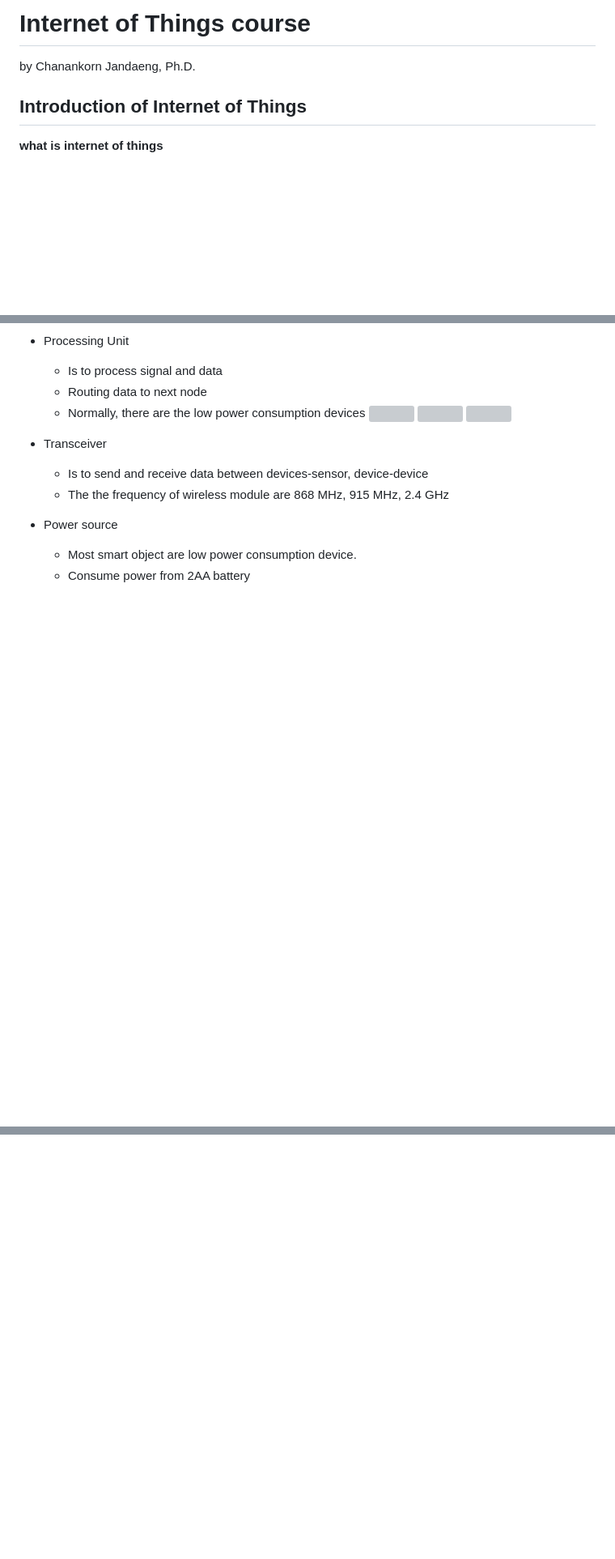
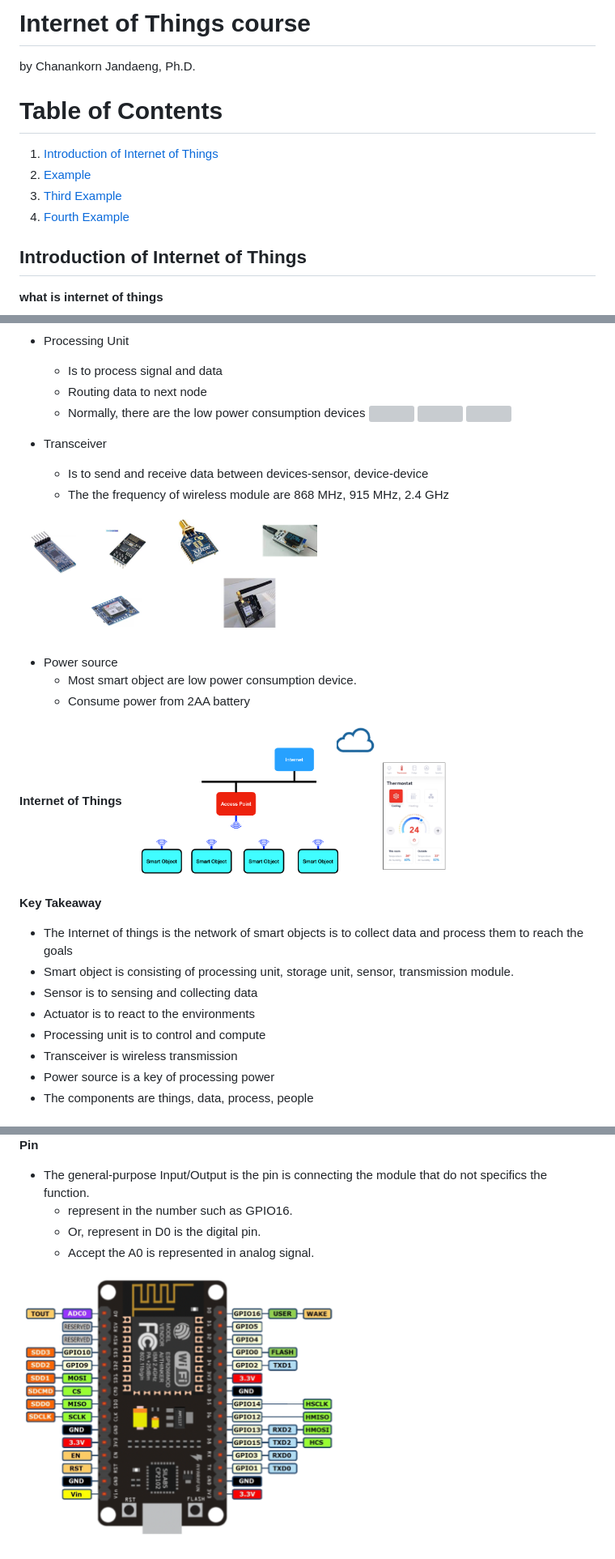
Before and after one commit to cjundang/IoT-Course, a Markdown page: README.md, 3 parts joined by grey strips. Shown: that part at 81% size. GitHub-like rendering; pictures changed too: images/01/iot.png (added), images/01/nodemcu_pin.png (added), images/01/transceiver.png (added); blank space fills up the shorter version; grey boxes are pictures that could not be loaded.

```diff
--- a/README.md
+++ b/README.md
@@ -1,5 +1,11 @@
 # Internet of Things course
 
 by Chanankorn Jandaeng, Ph.D.
+# Table of Contents
+1. [Introduction of Internet of Things](#intro_iot)
+2. [Example](#example2)
+3. [Third Example](#third-example)
+4. [Fourth Example](#fourth-examplehttpwwwfourthexamplecom)
+
 
 ## Introduction of Internet of Things
@@ -43,6 +50,24 @@ more info [click](https://iotgyaan.com/types-of-iot-sensors/)
   * Is to send and receive data between devices-sensor, device-device
   * The the frequency of wireless module are 868 MHz, 915 MHz, 2.4 GHz
 
+
+[<img src="images/01/transceiver.png" width="400"/>](images/01/transceiver.png)
+
 * Power source
   * Most smart object are low power consumption device.
   * Consume power from 2AA battery
+
+
+**Internet of Things**
+<img src="images/01/iot.png" width="400"/>
+
+**Key Takeaway**
+* The Internet of things is the network of smart objects is to collect data and process them to reach the goals
+* Smart object is consisting of processing unit, storage unit, sensor, transmission module.
+* Sensor is to sensing and collecting data
+* Actuator is to react to the environments
+* Processing unit is to control and compute
+* Transceiver is wireless transmission
+* Power source is a key of processing power
+* The components are things, data, process, people
+
@@ -48,0 +119,10 @@ more info [click](https://iotgyaan.com/types-of-iot-sensors/)
+**Pin**
+
+* The general-purpose Input/Output is the pin is connecting the module that do not specifics the function.
+  * represent in the number such as GPIO16.
+  * Or, represent in D0 is the digital pin.
+  * Accept the A0 is represented in analog signal.
+
+<img src="images/01/nodemcu_pin.png" width="400"/>
+
+<a name="example2"></a>
```
Also changed, not shown: other parts of README.md (+49 -3 lines), images/01/esp82666.png (added), images/01/nodemcu.png (added), 3 other files.
